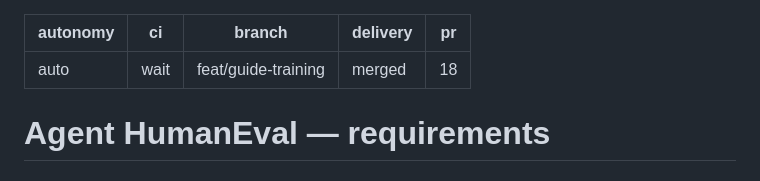
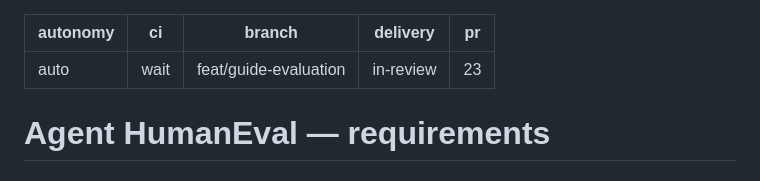
Before and after one commit to protonspy/lotml, a Markdown page: specs/agent-humaneval/requirements.md, the part around the change. Rendered like a GitHub page.

Commit message:
chore(spec): trace-dataset, agent-humaneval and guide-evaluation in review as PR 23

```diff
--- a/specs/agent-humaneval/requirements.md
+++ b/specs/agent-humaneval/requirements.md
@@ -1,9 +1,9 @@
 ---
 autonomy: auto
 ci: wait
-branch: feat/guide-training
-delivery: merged
-pr: 18
+branch: feat/guide-evaluation
+delivery: in-review
+pr: 23
 ---
 
 # Agent HumanEval — requirements
```
Also changed, not shown: specs/guide-evaluation/requirements.md (+2 -1 lines), specs/trace-dataset/requirements.md (+3 -3 lines).
